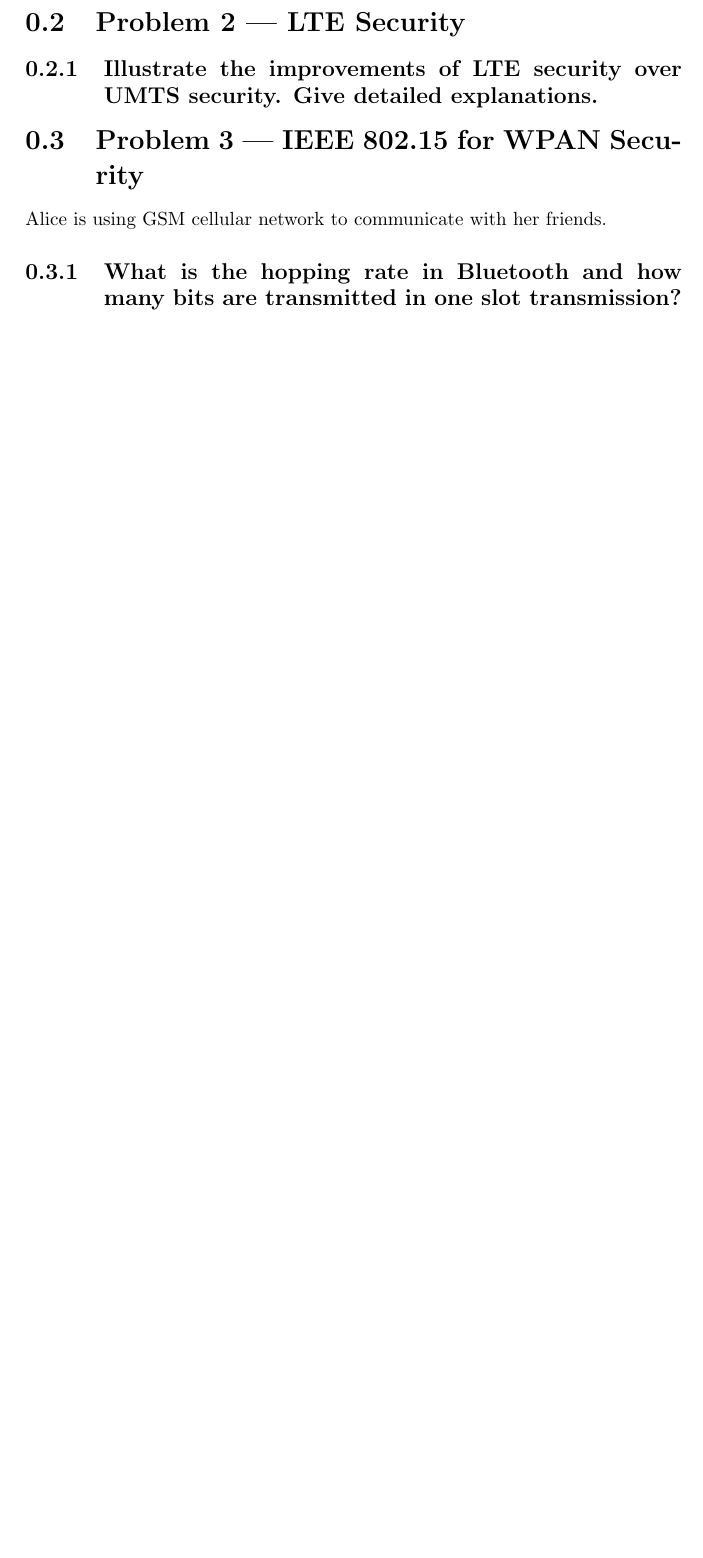
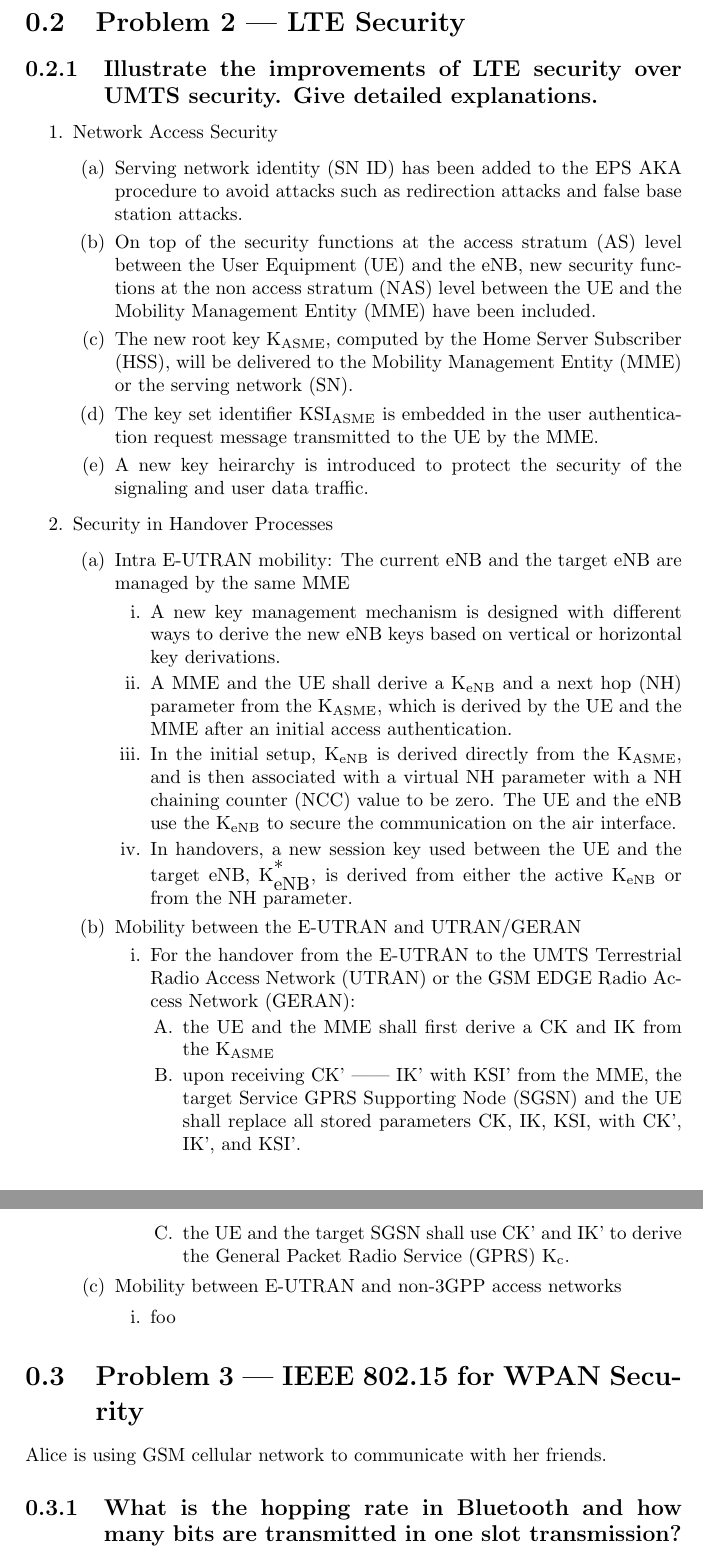
Before and after one commit to krboswell/ceen8886, a LaTeX problem sheet (hw6/hw6.tex): part of page 4 of 4 before the commit and two parts of pages 4 and 5 of 5 after it, the two joined at a grey line, cut so that both start at the same text, the shorter picture padded with empty space. Compiled offline with pdfLaTeX.

Commit message:
HW6 Prob 2 started

```diff
--- a/hw6/hw6.tex
+++ b/hw6/hw6.tex
@@ -7,6 +7,15 @@
 \title{CEEN 8886: Homework 6}
 \date{2017-04-19}
 \author{Kelly Boswell}
+
+\makeatletter
+\DeclareRobustCommand{\textsupsub}[2]{{%
+  \m@th\ensuremath{%
+    ^{\mbox{\fontsize\sf@size\z@#1}}%
+    _{\mbox{\fontsize\sf@size\z@#2}}%
+  }%
+}}
+\makeatother
 
 \begin{document}
 
@@ -73,6 +82,53 @@ interface to external networks.
 \subsection{Illustrate the improvements of LTE security over UMTS security.
             Give detailed explanations.}
 
+\begin{enumerate}
+\item Network Access Security
+    \begin{enumerate}
+    \item Serving network identity (SN ID) has been added to the EPS AKA procedure to avoid attacks
+             such as redirection attacks and false base station attacks.
+    \item On top of the security functions at the access stratum (AS) level between the User Equipment
+             (UE) and the eNB, new security functions at the non access stratum (NAS) level between the
+             UE and the Mobility Management Entity (MME) have been included.
+    \item The new root key K\textsubscript{ASME}, computed by the Home Server Subscriber (HSS), will be delivered
+             to the Mobility Management Entity (MME) or the serving network (SN).
+    \item The key set identifier KSI\textsubscript{ASME} is embedded in the user authentication request message
+             transmitted to the UE by the MME.
+    \item A new key heirarchy is introduced to protect the security of the signaling and user data traffic.
+    \end{enumerate}
+\item Security in Handover Processes
+    \begin{enumerate}
+    \item Intra E-UTRAN mobility: The current eNB and the target eNB are managed by the same MME
+        \begin{enumerate}
+        \item A new key management mechanism is designed with different ways to derive the new eNB keys
+                 based on vertical or horizontal key derivations.
+        \item A MME and the UE shall derive a K\textsubscript{eNB} and a next hop (NH) parameter from the K\textsubscript{ASME},
+                 which is derived by the UE and the MME after an initial access authentication.
+        \item In the initial setup, K\textsubscript{eNB} is derived directly from the K\textsubscript{ASME}, and is then associated with a
+                 virtual NH parameter with a NH chaining counter (NCC)  value to be zero. The UE and the eNB
+                 use the K\textsubscript{eNB} to secure the communication on the air interface.
+        \item In handovers, a new session key used between the UE and the target eNB, K\textsupsub{*}{eNB},
+                 is derived from either the active K\textsubscript{eNB} or from the NH parameter.
+        \end{enumerate}
+    \item Mobility between the E-UTRAN and UTRAN/GERAN
+        \begin{enumerate}
+        \item For the handover from the E-UTRAN to the UMTS Terrestrial Radio Access Network (UTRAN) or the
+                 GSM EDGE Radio Access Network (GERAN):
+            \begin{enumerate}
+            \item the UE and the MME shall first derive a CK and IK from the K\textsubscript{ASME}
+            \item upon receiving CK' || IK' with KSI' from the MME, the target Service GPRS Supporting Node (SGSN) and
+                     the UE shall replace all stored parameters CK, IK, KSI, with CK', IK', and KSI'.
+            \item the UE and the target SGSN shall use CK' and IK' to derive the General Packet Radio Service (GPRS)
+                     K\textsubscript{c}.
+            \end{enumerate}
+        \end{enumerate}
+    \item Mobility between E-UTRAN and non-3GPP access networks
+        \begin{enumerate}
+        \item foo
+        \end{enumerate}
+    \end{enumerate}
+\end{enumerate}
+
 %Problem 3
 \section{Problem 3 --- IEEE 802.15 for WPAN Security}
 
```
Also changed, not shown: 1 other file.
